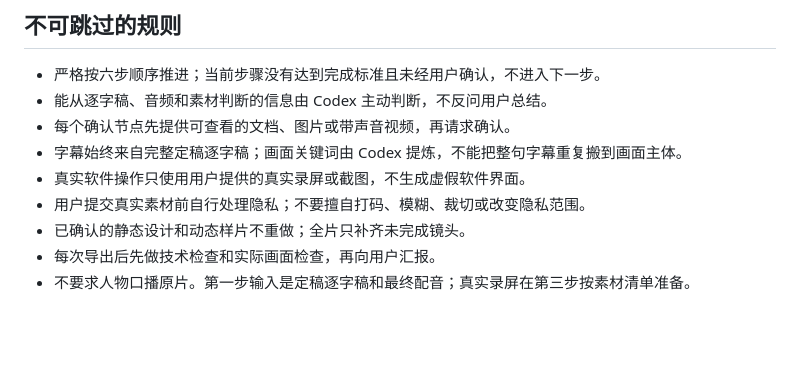
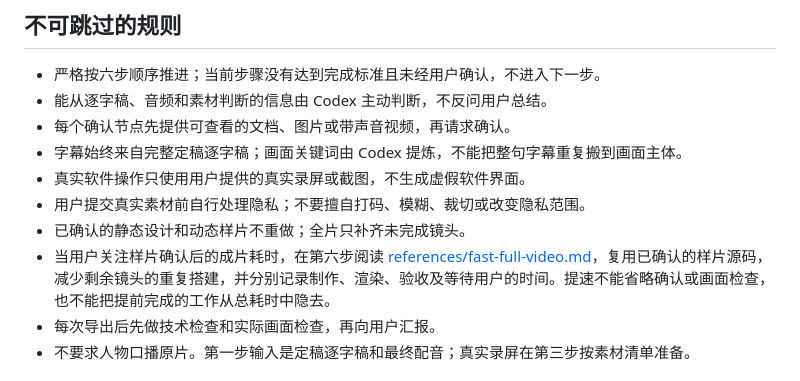
Before and after one commit to liuliu-66-create/ll-video-edit, a Markdown page: skill/ll-video-edit/SKILL.md, the part around the change. Rendered like a GitHub page; blank space fills up the shorter version.

Commit message:
perf: streamline full video after approved sample

```diff
--- a/skill/ll-video-edit/SKILL.md
+++ b/skill/ll-video-edit/SKILL.md
@@ -28,6 +28,7 @@ description: 使用 Codex、Remotion 和真实素材，按照固定六步流程
 - 真实软件操作只使用用户提供的真实录屏或截图，不生成虚假软件界面。
 - 用户提交真实素材前自行处理隐私；不要擅自打码、模糊、裁切或改变隐私范围。
 - 已确认的静态设计和动态样片不重做；全片只补齐未完成镜头。
+- 当用户关注样片确认后的成片耗时，在第六步阅读 [references/fast-full-video.md](references/fast-full-video.md)，复用已确认的样片源码，减少剩余镜头的重复搭建，并分别记录制作、渲染、验收及等待用户的时间。提速不能省略确认或画面检查，也不能把提前完成的工作从总耗时中隐去。
 - 每次导出后先做技术检查和实际画面检查，再向用户汇报。
 - 不要求人物口播原片。第一步输入是定稿逐字稿和最终配音；真实录屏在第三步按素材清单准备。
 
```
Also changed, not shown: 2 other files.
